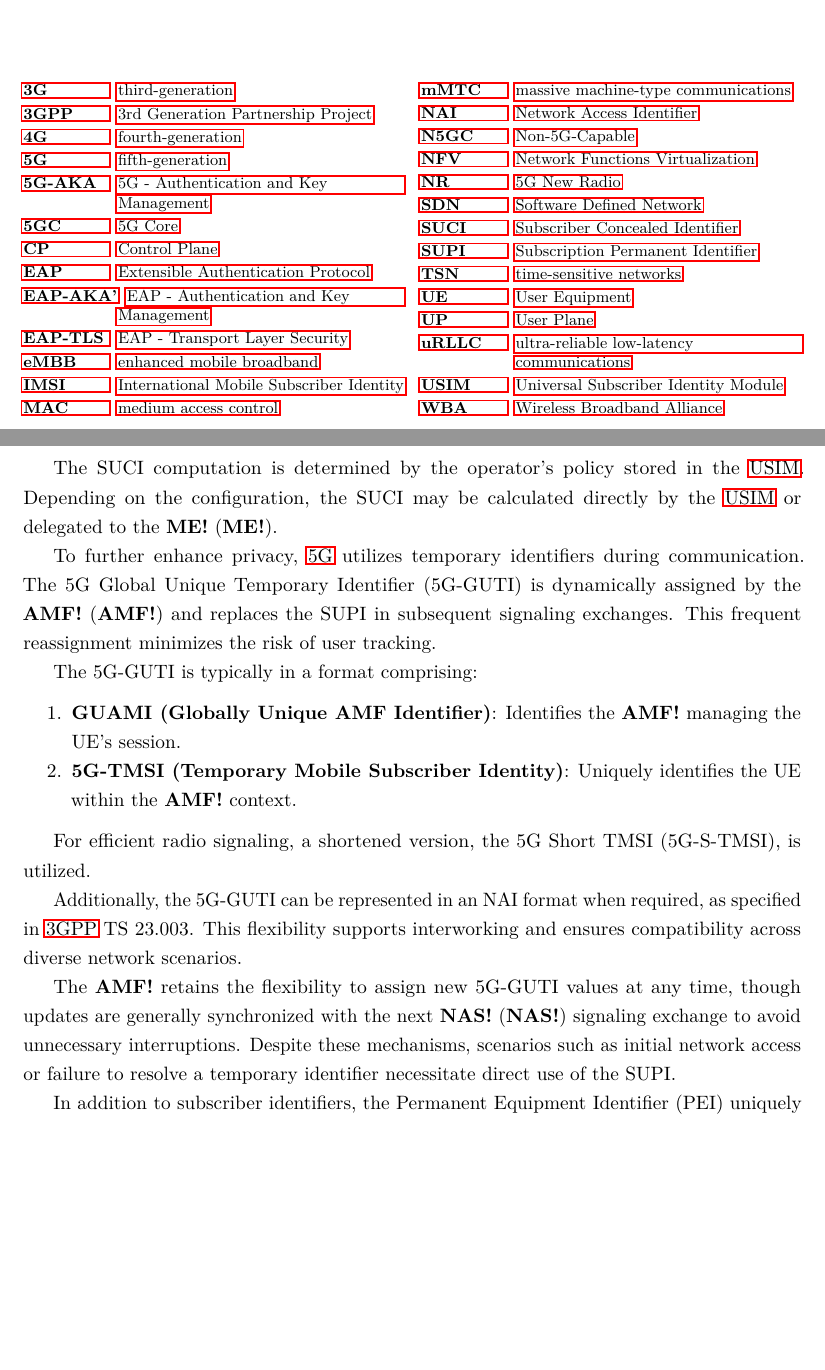
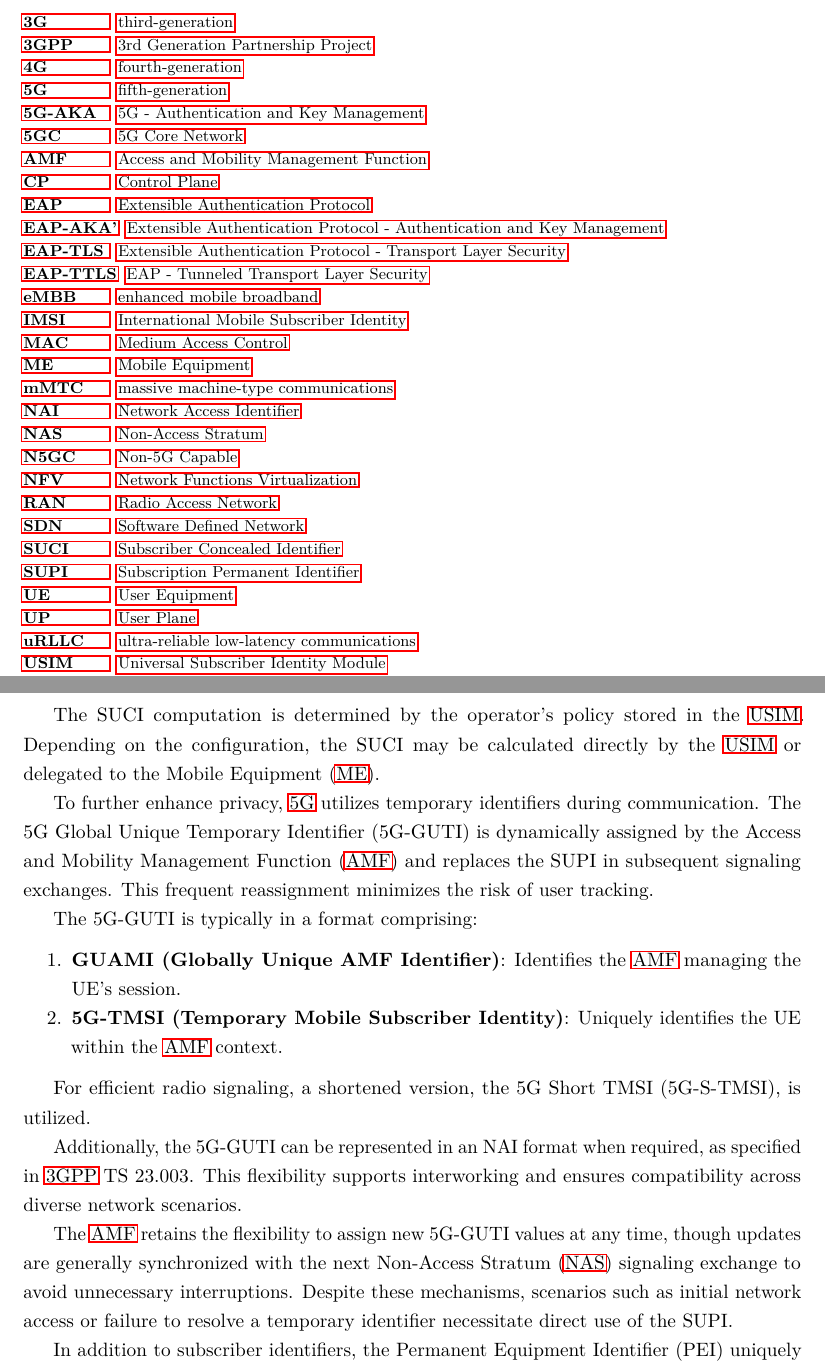
Before and after one commit to davidjosearaujo/dissertation, a LaTeX thesis (thesis/matter.tex, which reads thesis/glossary.tex): two parts of pages 6 and 16 of 32, joined at a grey line, cut so that both start at the same text, the shorter picture padded with empty space. Compiled offline with pdfLaTeX.

Commit message:
Updated glossary

```diff
--- a/thesis/glossary.tex
+++ b/thesis/glossary.tex
@@ -3,46 +3,107 @@
 \footnotesize
 \SingleSpacing
 
-\begin{multicols}{2}
 \begin{acronym}[AAAAAA]
 \acro{3G}[3G]{third-generation}
 \acro{3GPP}[3GPP]{3rd Generation Partnership Project}
 \acro{4G}[4G]{fourth-generation}
 \acro{5G}[5G]{fifth-generation}
 \acro{5G-AKA}[5G-AKA]{5G - Authentication and Key Management}
-\acro{5GC}[5GC]{5G Core}
+\acro{5G-GUTI}[5G-GUTI]{5G Globally Unique Temporary Identifier}
+\acro{5G-RG}[5G-RG]{5G Residential Gateway}
+\acro{5G-S-TMSI}[5G-S-TMSI]{5G Short Temporary Mobile Subscriber Identity}
+\acro{5G-TMSI}[5G-TMSI]{5G Temporary Mobile Subscriber Identity}
+\acro{5GC}[5GC]{5G Core Network}
+\acro{AKA}[AKA]{Authentication and Key Agreement}
+\acro{AMF}[AMF]{Access and Mobility Management Function}
+\acro{AN}[AN]{Access Network}
+\acro{ARPF}[ARPF]{Authentication Credential Repository and Processing Function}
+\acro{AUSF}[AUSF]{Authentication Server Function}
 \acro{AV}[AV]{Authentication Vector}
+\acro{CCID}[CCID]{Connectivity Groups ID}
+\acro{CN}[CN]{Core Network}
+\acro{CRG}[CRG]{Customer Residential Gateway}
 \acro{CP}[CP]{Control Plane}
+\acro{DN}[DN]{Data Networks}
+\acro{DNN}[DNN]{Data Network Name}
+\acro{DTLS}[DTLS]{Datagram Transport Layer Security}
 \acro{EAP}[EAP]{Extensible Authentication Protocol}
-\acro{EAP-AKA'}[EAP-AKA']{EAP - Authentication and Key Management}
-\acro{EAP-TLS}[EAP-TLS]{EAP - Transport Layer Security}
+\acro{EAP-5G}[EAP-5G]{Extensible Authentication Protocol 5G}
+\acro{EAP-AKA'}[EAP-AKA']{Extensible Authentication Protocol - Authentication and Key Management}
+\acro{EAP-TLS}[EAP-TLS]{Extensible Authentication Protocol - Transport Layer Security}
+\acro{EAP-TTLS}[EAP-TTLS]{EAP - Tunneled Transport Layer Security}
+\acro{EAPOL}[EAPOL]{Extensible Authentication Protocol Over LAN}
+\acro{ECIES}[ECIES]{Elliptic Curve Integrated Encryption Scheme}
+\acro{EMSK}[EMSK]{Extended Master Session Key}
 \acro{eMBB}[eMBB]{enhanced mobile broadband}
 \acro{eNodeB}[eNodeB]{evolved Node B}
+\acro{EPC}[EPC]{Evolved Packet Core}
 \acro{EPS}[EPS]{Evolved Packet System}
 \acro{EPS-AKA}[EPS-AKA]{Evolved Packet System - Authentication and Key Management}
+\acro{EUI-64}[EUI-64]{Extended Unique Identifier-64}
+\acro{FWA}[FWA]{Fixed Wireless Access}
+\acro{FN-CRG}[FN-CRG]{Fixed Network Customer Residential Gateway}
+\acro{FN-RG}[FN-RG]{Fixed Network Residential Gateway}
+\acro{GUAMI}[GUAMI]{Globally Unique AMF Identifier}
 \acro{GUTI}[GUTI]{Globally Unique Temporary Identity}
+\acro{HPLMN}[HPLMN]{Home Operator Public Land Mobile Network}
+\acro{HN}[HN]{Home Network}
 \acro{HSS}[HSS]{Home Subscriber Server}
-\acro{HN}[HN]{Home Network}
+\acro{IKE}[IKE]{Internet Key Exchange}
+\acro{IKEv2}[IKEv2]{Internet Key Exchange version 2}
+\acro{IMEI}[IMEI]{International Mobile Equipment Identity}
 \acro{IMSI}[IMSI]{International Mobile Subscriber Identity}
+\acro{IoT}[IoT]{Internet of Things}
 \acro{IP}[IP]{Internet Protocol}
-\acro{MAC}[MAC]{medium access control}
-\acro{MMe}[MMe]{Mobility Management Entity}
+\acro{IPsec}[IPsec]{IP security}
+\acro{LTE}[LTE]{Long-Term Evolution}
+\acro{MAC}[MAC]{Medium Access Control}
+\acro{MCC}[MCC]{Mobile Country Code}
+\acro{ME}[ME]{Mobile Equipment}
+\acro{MME}[MME]{Mobility Management Entity}
+\acro{MNC}[MNC]{Mobile Network Code}
 \acro{mMTC}[mMTC]{massive machine-type communications}
+\acro{MSIN}[MSIN]{Mobile Subscriber Identification Number}
 \acro{NAI}[NAI]{Network Access Identifier}
-\acro{N5GC}[N5GC]{Non-5G-Capable}
+\acro{NAS}[NAS]{Non-Access Stratum}
+\acro{N5CW}[N5CW]{Non-5G Capable over WLAN}
+\acro{N5GC}[N5GC]{Non-5G Capable}
+\acro{N3IWF}[N3IWF]{Non-3GPP Interworking Function}
+\acro{NAUN3}[NAUN3]{Non-Authenticable Non-3GPP}
+\acro{NF}[NF]{Network Function}
 \acro{NFV}[NFV]{Network Functions Virtualization}
-\acro{NR}[NR]{5G New Radio}
+\acro{NGAP}[NGAP]{Next Generation Access and Service Management Protocol}
+\acro{NG-RAN}[NG-RAN]{Next Generation Radio Access Networks}
+\acro{PCC}[PCC]{Policy and Charging Control}
+\acro{PEI}[PEI]{Permanent Equipment Identifier}
+\acro{PIN}[PIN]{Personal Identification Number}
+\acro{PLMN}[PLMN]{Public Land Mobile Network}
+\acro{PDU}[PDU]{Protocol Data Unit}
+\acro{QoS}[QoS]{Quality of Service}
+\acro{RAN}[RAN]{Radio Access Network}
 \acro{SBA}[SBA]{Service Based Architecture}
 \acro{SDN}[SDN]{Software Defined Network}
 \acro{SEAF}[SEAF]{Security Anchor Function}
+\acro{SIDF}[SIDF]{Subscription Identifier De-concealing Function}
+\acro{S-NSSAI}[S-NSSAI]{Single Network Slice Selection Assistance Information}
 \acro{SN}[SN]{Serving Network}
+\acro{SNPN}[SNPN]{Service Network Public Land Mobile Network}
+\acro{SSID}[SSID]{Service Set Identifier}
 \acro{SUCI}[SUCI]{Subscriber Concealed Identifier}
 \acro{SUPI}[SUPI]{Subscription Permanent Identifier}
-\acro{TSN}[TSN]{time-sensitive networks}
+\acro{TNAN}[TNAN]{Trusted Non-3GPP Access Network}
+\acro{TNGF}[TNGF]{Trusted Non-3GPP Gateway Function}
+\acro{TWIF}[TWIF]{Trusted WLAN Interworking Function}
+\acro{UICC}[UICC]{Universal Integrated Circuit Card}
+\acro{UDM}[UDM]{Unified Data Management}
+\acro{UDR}[UDR]{Unified Data Repository}
 \acro{UE}[UE]{User Equipment}
 \acro{UP}[UP]{User Plane}
 \acro{uRLLC}[uRLLC]{ultra-reliable low-latency communications}
 \acro{USIM}[USIM]{Universal Subscriber Identity Module}
+\acro{VLAN}[VLAN]{Virtual Local Area Network}
+\acro{W-5GAN}[W-5GAN]{Wireline 5G Access Network}
+\acro{W-AGF}[W-AGF]{Wireline Access Gateway Function}
 \acro{WBA}[WBA]{Wireless Broadband Alliance}
+\acro{WLAN}[WLAN]{Wireless Local Area Network}
 \end{acronym}
-\end{multicols}
```
Also changed, not shown: thesis/chapters/introduction.tex (+1 -1 lines).
